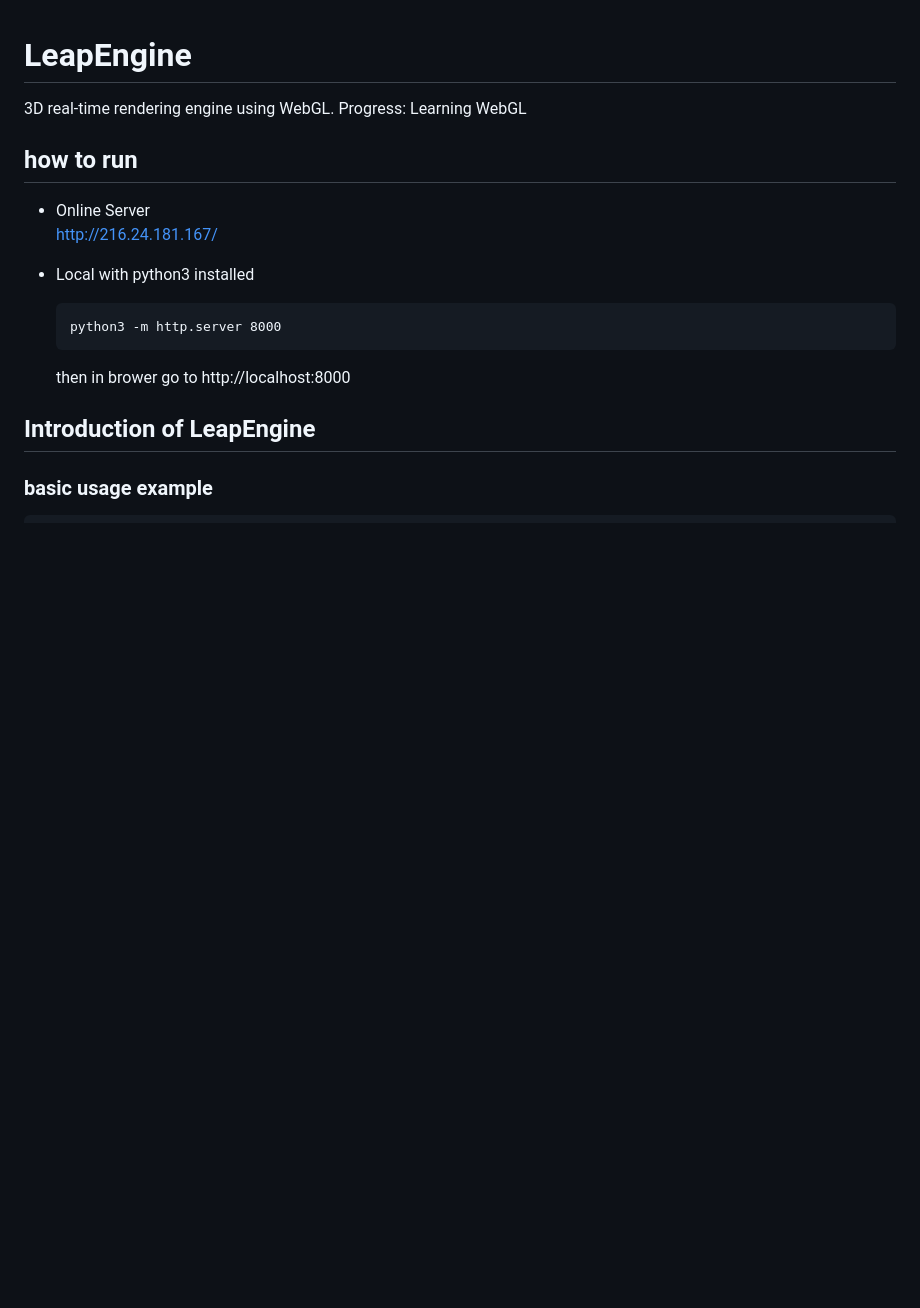
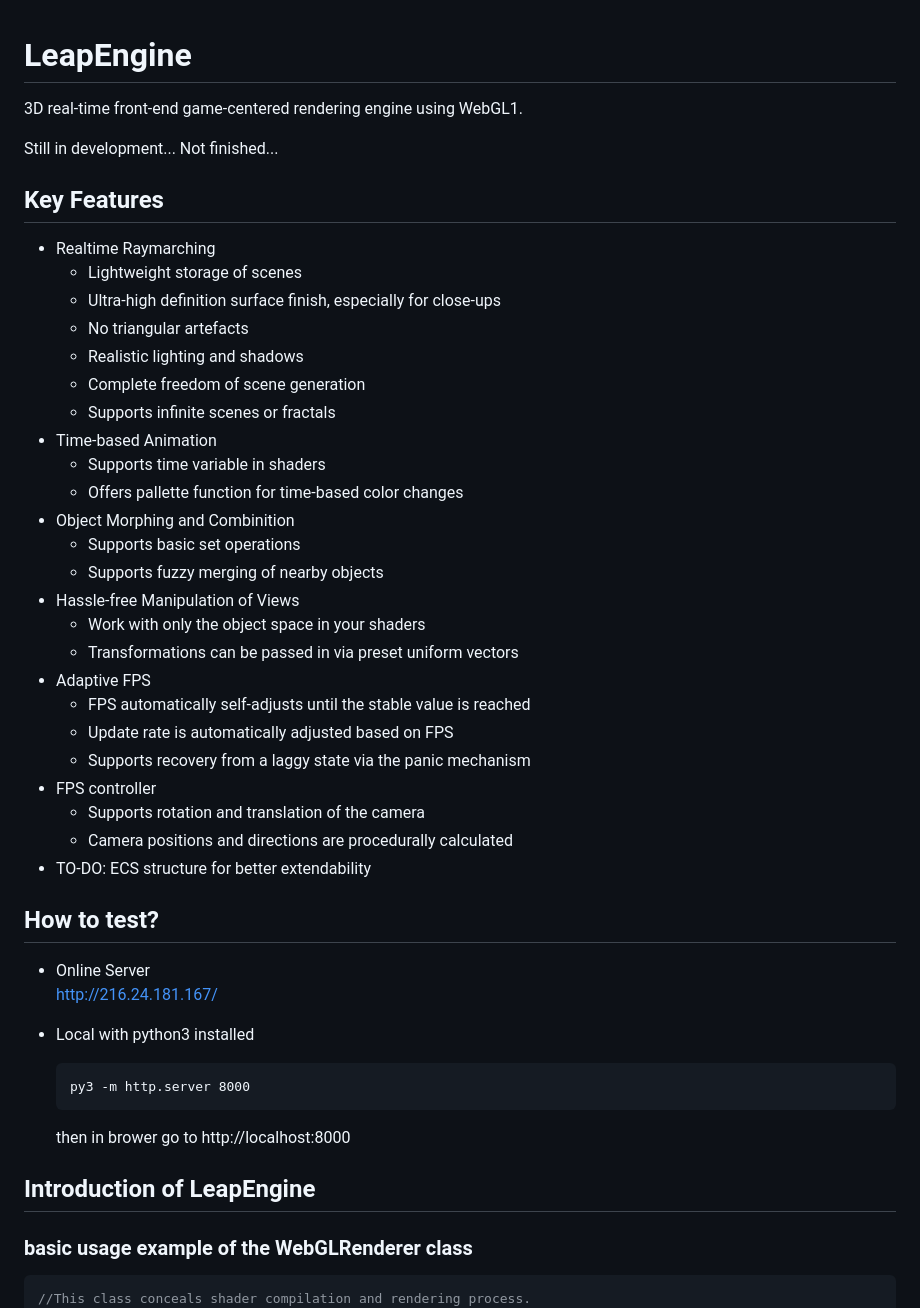
Before and after one commit to TomLBZ/LeapWebEngine, a Markdown page: README.md, the part around one of its changes. Drawn GitHub-style; blank space fills up the shorter version.

````diff
--- a/README.md
+++ b/README.md
@@ -1,21 +1,48 @@
 # LeapEngine
-3D real-time rendering engine using WebGL.
-Progress:
-Learning WebGL
+3D real-time front-end game-centered rendering engine using WebGL1.
 
-## how to run
+Still in development... Not finished...
+
+## Key Features
+- Realtime Raymarching
+  - Lightweight storage of scenes
+  - Ultra-high definition surface finish, especially for close-ups
+  - No triangular artefacts
+  - Realistic lighting and shadows
+  - Complete freedom of scene generation
+  - Supports infinite scenes or fractals
+- Time-based Animation
+  - Supports time variable in shaders
+  - Offers pallette function for time-based color changes
+- Object Morphing and Combinition
+  - Supports basic set operations
+  - Supports fuzzy merging of nearby objects
+- Hassle-free Manipulation of Views
+  - Work with only the object space in your shaders
+  - Transformations can be passed in via preset uniform vectors
+- Adaptive FPS
+  - FPS automatically self-adjusts until the stable value is reached
+  - Update rate is automatically adjusted based on FPS
+  - Supports recovery from a laggy state via the panic mechanism
+- FPS controller
+  - Supports rotation and translation of the camera
+  - Camera positions and directions are procedurally calculated
+- TO-DO: ECS structure for better extendability
+
+## How to test?
 - Online Server
 http://216.24.181.167/
 
 - Local with python3 installed
     ```
-    python3 -m http.server 8000
+    py3 -m http.server 8000
     ```
     then in brower go to http://localhost:8000
 
 ## Introduction of LeapEngine
-### basic usage example
+### basic usage example of the WebGLRenderer class
 ```js
+//This class conceals shader compilation and rendering process.
 //read shader files.
 await readShaderSourcesAsync();
 //initialize renderer
````
Also changed, not shown: other parts of README.md (+23 -32 lines), devnotes_chinese.md (added, +31 -0 lines), pics/progarch.png (added), 2 other files.
